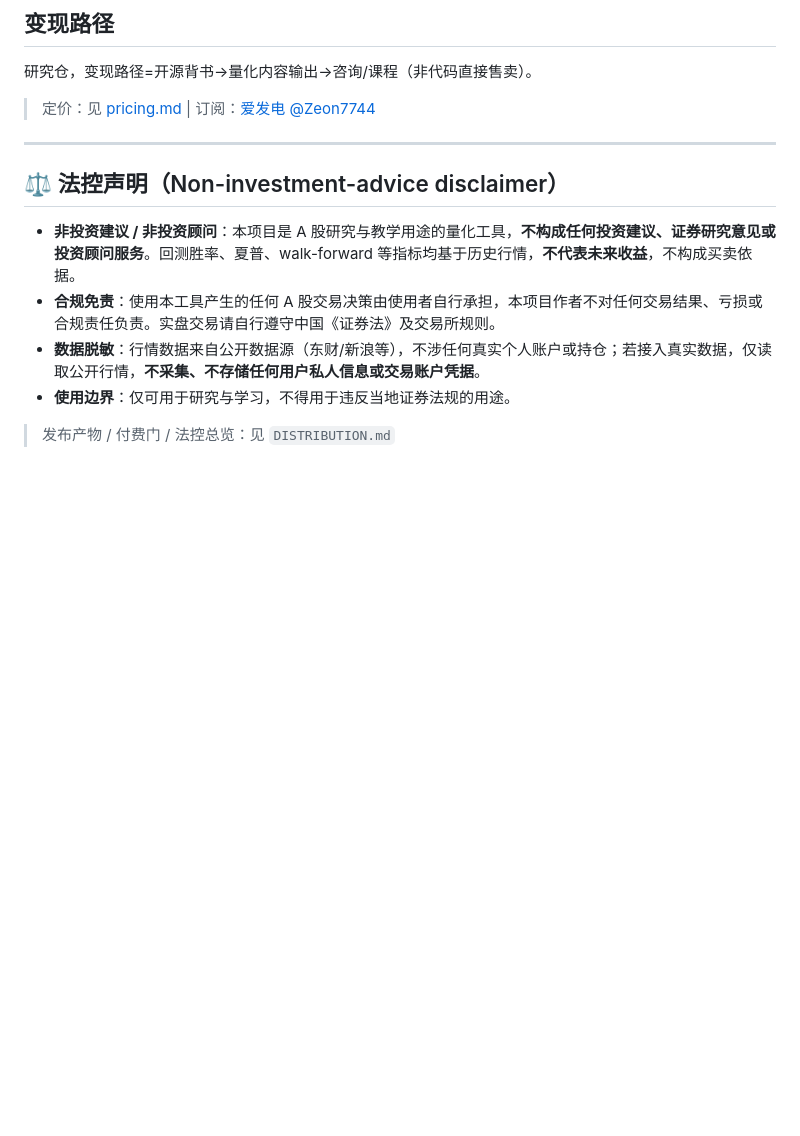
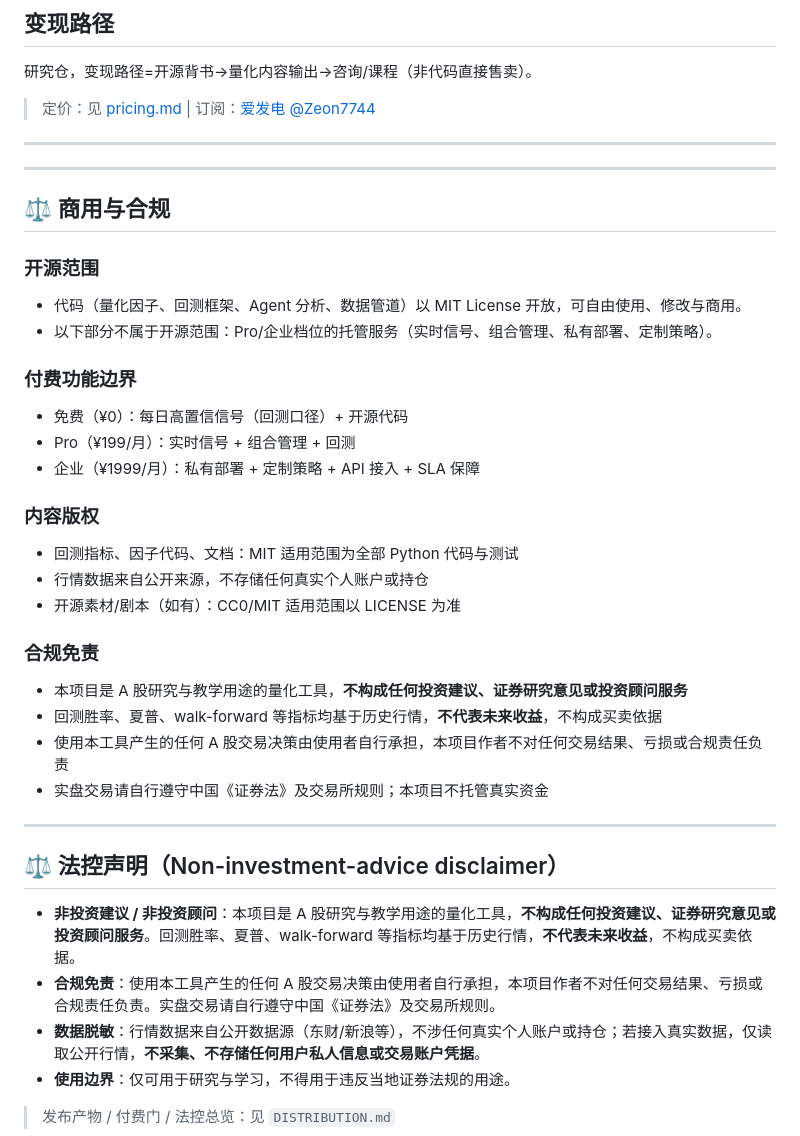
Before and after one commit to Zeon7744/ashare-quant, a Markdown page: README.md, the part around the change. GitHub-like rendering; blank space fills up the shorter version.

Commit message:
compliance: 补齐变现合规件 - LICENSE + 商用声明 + 定价规范

```diff
--- a/README.md
+++ b/README.md
@@ -109,6 +109,33 @@ python3 -m pip install -r requirements.txt
 
 ---
 
+
+---
+
+## ⚖️ 商用与合规
+
+### 开源范围
+- 代码（量化因子、回测框架、Agent 分析、数据管道）以 MIT License 开放，可自由使用、修改与商用。
+- 以下部分不属于开源范围：Pro/企业档位的托管服务（实时信号、组合管理、私有部署、定制策略）。
+
+### 付费功能边界
+- 免费（¥0）：每日高置信信号（回测口径）+ 开源代码
+- Pro（¥199/月）：实时信号 + 组合管理 + 回测
+- 企业（¥1999/月）：私有部署 + 定制策略 + API 接入 + SLA 保障
+
+### 内容版权
+- 回测指标、因子代码、文档：MIT 适用范围为全部 Python 代码与测试
+- 行情数据来自公开来源，不存储任何真实个人账户或持仓
+- 开源素材/剧本（如有）：CC0/MIT 适用范围以 LICENSE 为准
+
+### 合规免责
+- 本项目是 A 股研究与教学用途的量化工具，**不构成任何投资建议、证券研究意见或投资顾问服务**
+- 回测胜率、夏普、walk-forward 等指标均基于历史行情，**不代表未来收益**，不构成买卖依据
+- 使用本工具产生的任何 A 股交易决策由使用者自行承担，本项目作者不对任何交易结果、亏损或合规责任负责
+- 实盘交易请自行遵守中国《证券法》及交易所规则；本项目不托管真实资金
+
+---
+
 ## ⚖️ 法控声明（Non-investment-advice disclaimer）
 
 - **非投资建议 / 非投资顾问**：本项目是 A 股研究与教学用途的量化工具，**不构成任何投资建议、证券研究意见或投资顾问服务**。回测胜率、夏普、walk-forward 等指标均基于历史行情，**不代表未来收益**，不构成买卖依据。
```
